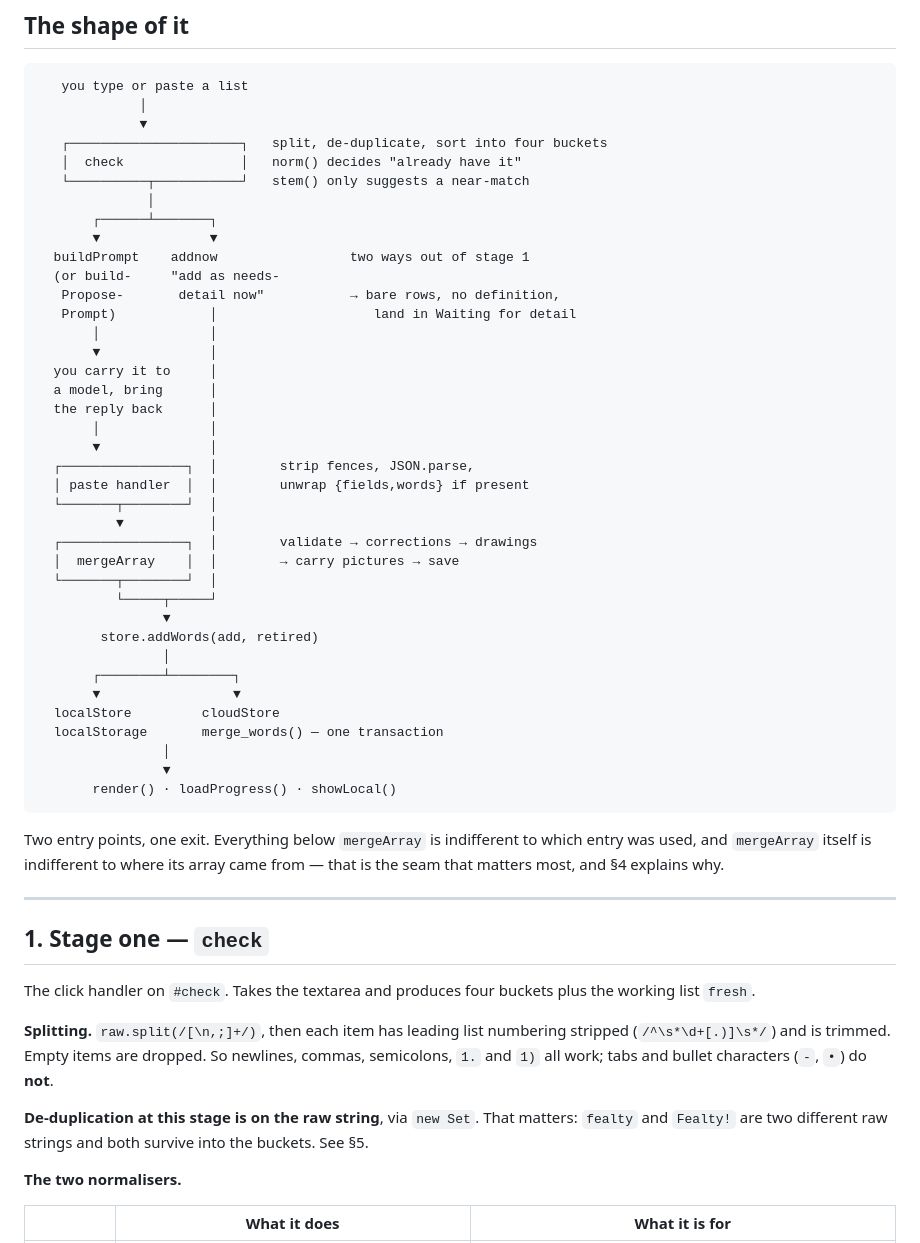
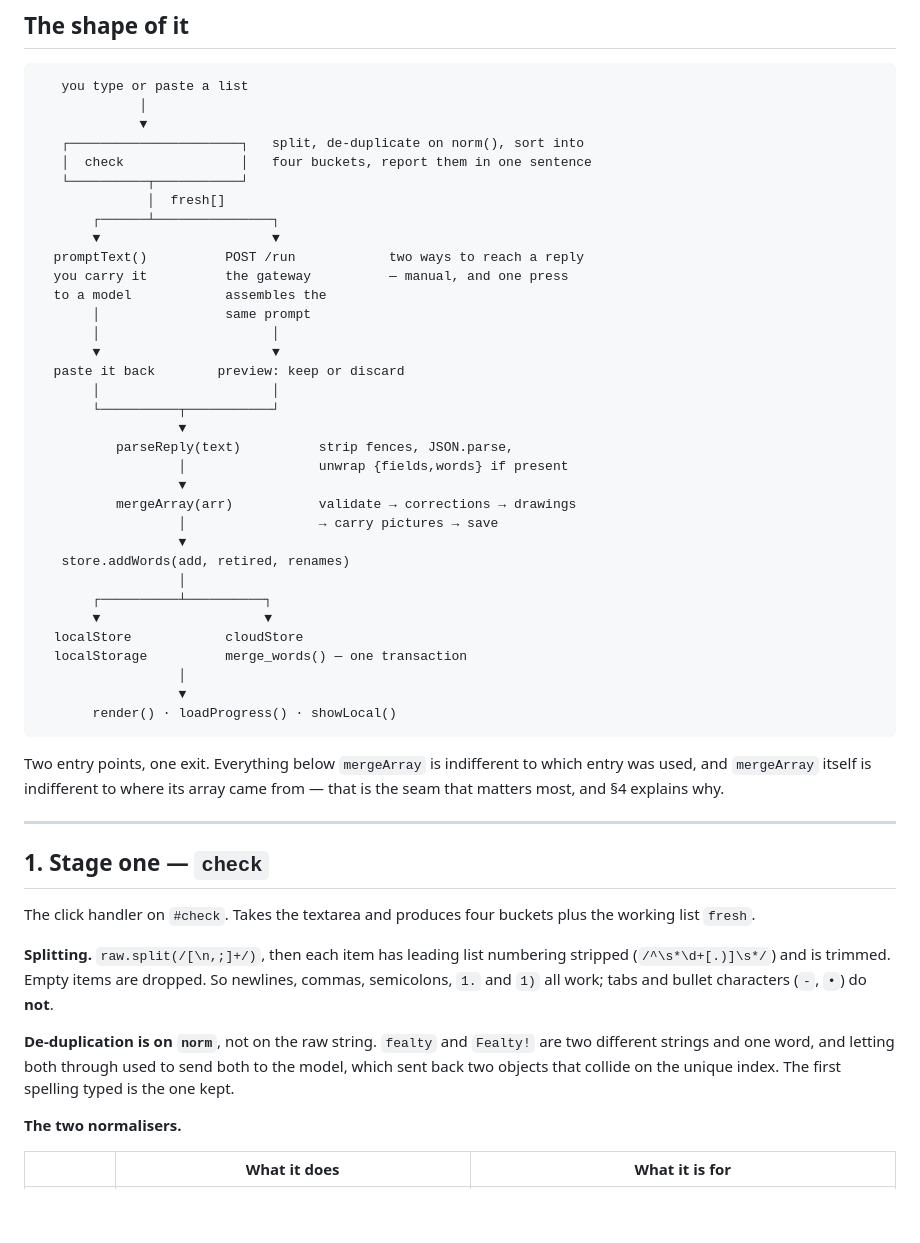
Before and after one commit to darwish1812/marginalia, a Markdown page: accounts/ADDING-WORDS.md, the part around one of its changes. GitHub-like rendering; blank space fills up the shorter version.

````diff
--- a/accounts/ADDING-WORDS.md
+++ b/accounts/ADDING-WORDS.md
@@ -13,40 +13,36 @@ the page.
    you type or paste a list
              │
              ▼
-   ┌──────────────────────┐   split, de-duplicate, sort into four buckets
-   │  check               │   norm() decides "already have it"
-   └──────────┬───────────┘   stem() only suggests a near-match
-              │
-       ┌──────┴───────┐
-       ▼              ▼
-  buildPrompt    addnow                 two ways out of stage 1
-  (or build-     "add as needs-
-   Propose-       detail now"           → bare rows, no definition,
-   Prompt)            │                    land in Waiting for detail
-       │              │
-       ▼              │
-  you carry it to     │
-  a model, bring      │
-  the reply back      │
-       │              │
-       ▼              │
-  ┌────────────────┐  │        strip fences, JSON.parse,
-  │ paste handler  │  │        unwrap {fields,words} if present
-  └───────┬────────┘  │
-          ▼           │
-  ┌────────────────┐  │        validate → corrections → drawings
-  │  mergeArray    │  │        → carry pictures → save
-  └───────┬────────┘  │
-          └─────┬─────┘
-                ▼
-        store.addWords(add, retired)
-                │
-       ┌────────┴────────┐
-       ▼                 ▼
-  localStore         cloudStore
-  localStorage       merge_words() — one transaction
-                │
-                ▼
+   ┌──────────────────────┐   split, de-duplicate on norm(), sort into
+   │  check               │   four buckets, report them in one sentence
+   └──────────┬───────────┘
+              │  fresh[]
+       ┌──────┴───────────────┐
+       ▼                      ▼
+  promptText()          POST /run            two ways to reach a reply
+  you carry it          the gateway          — manual, and one press
+  to a model            assembles the
+       │                same prompt
+       │                      │
+       ▼                      ▼
+  paste it back        preview: keep or discard
+       │                      │
+       └──────────┬───────────┘
+                  ▼
+          parseReply(text)          strip fences, JSON.parse,
+                  │                 unwrap {fields,words} if present
+                  ▼
+          mergeArray(arr)           validate → corrections → drawings
+                  │                 → carry pictures → save
+                  ▼
+   store.addWords(add, retired, renames)
+                  │
+       ┌──────────┴──────────┐
+       ▼                     ▼
+  localStore            cloudStore
+  localStorage          merge_words() — one transaction
+                  │
+                  ▼
        render() · loadProgress() · showLocal()
 ```
 
@@ -65,8 +61,10 @@ list `fresh`.
 (`/^\s*\d+[.)]\s*/`) and is trimmed. Empty items are dropped. So newlines, commas,
 semicolons, `1.` and `1)` all work; tabs and bullet characters (`-`, `•`) do **not**.
 
-**De-duplication at this stage is on the raw string**, via `new Set`. That matters: `fealty`
-and `Fealty!` are two different raw strings and both survive into the buckets. See §5.
+**De-duplication is on `norm`**, not on the raw string. `fealty` and `Fealty!` are two
+different strings and one word, and letting both through used to send both to the model,
+which sent back two objects that collide on the unique index. The first spelling typed is
+the one kept.
 
 **The two normalisers.**
 
````
Also changed, not shown: other parts of accounts/ADDING-WORDS.md (+97 -84 lines), accounts/extension/SPEC.md (+34 -18 lines).
